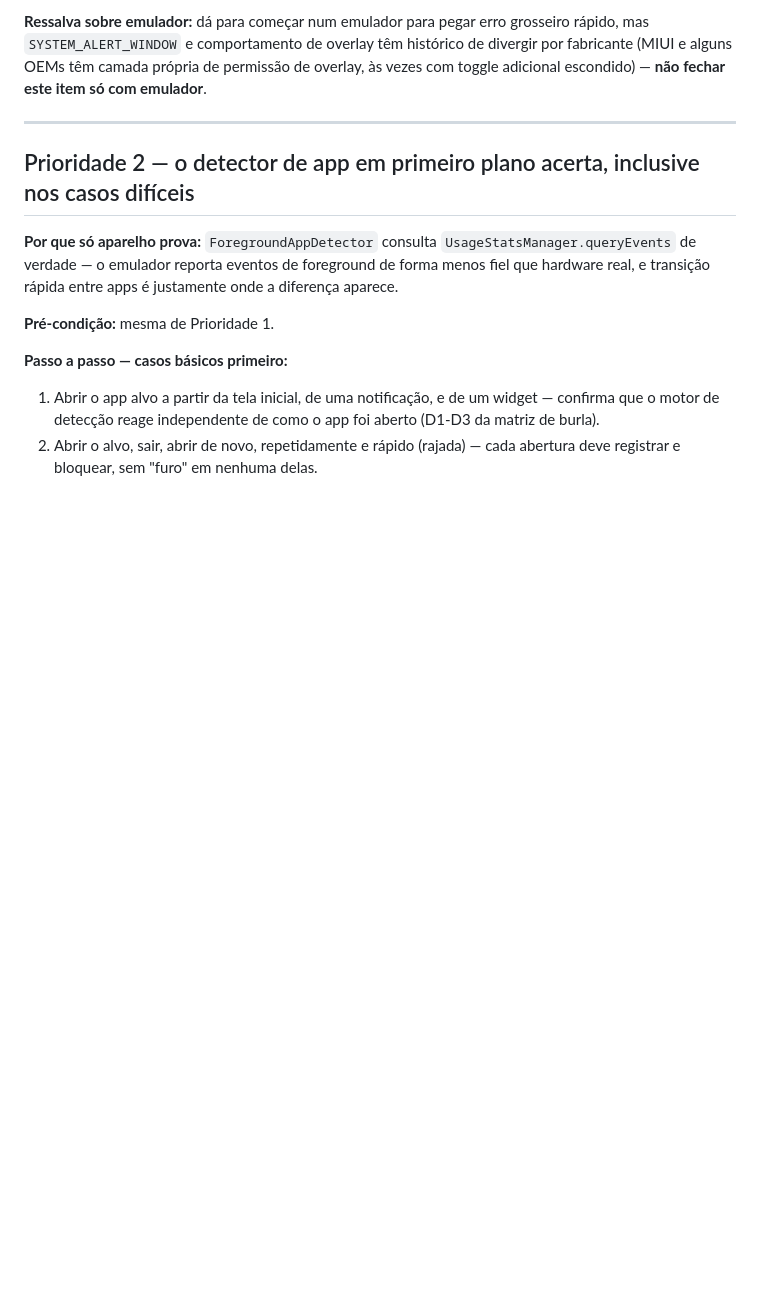
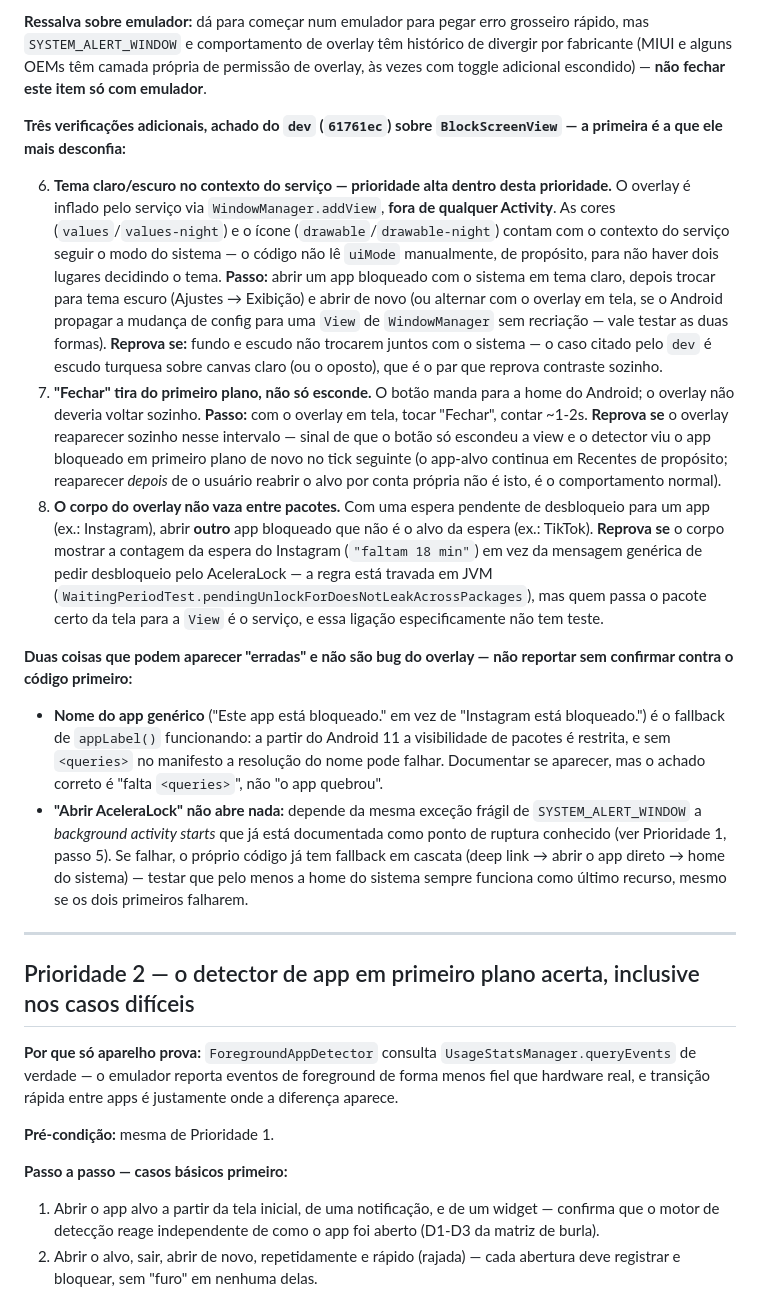
Before and after one commit to lucasmarujo/AceleraLock, a Markdown page: docs/qa/roteiro-validacao-aparelho.md, the part around the change. Rendered like a GitHub page; blank space fills up the shorter version.

```diff
--- a/docs/qa/roteiro-validacao-aparelho.md
+++ b/docs/qa/roteiro-validacao-aparelho.md
@@ -41,6 +41,16 @@ Dois blocos (5 e 6) precisam de **horas** rodando para dar resposta. Não são o
 **Reprova se:** qualquer toque no passo 2 alcançar o app alvo por baixo do overlay (o app não define `FLAG_NOT_TOUCHABLE`, então o esperado é bloquear — se algo vazar é regressão); o overlay sumir e não voltar depois da cortina de notificações; a rotação derrubar o overlay sem recriar.
 
 **Ressalva sobre emulador:** dá para começar num emulador para pegar erro grosseiro rápido, mas `SYSTEM_ALERT_WINDOW` e comportamento de overlay têm histórico de divergir por fabricante (MIUI e alguns OEMs têm camada própria de permissão de overlay, às vezes com toggle adicional escondido) — **não fechar este item só com emulador**.
+
+**Três verificações adicionais, achado do `dev` (`61761ec`) sobre `BlockScreenView` — a primeira é a que ele mais desconfia:**
+
+6. **Tema claro/escuro no contexto do serviço — prioridade alta dentro desta prioridade.** O overlay é inflado pelo serviço via `WindowManager.addView`, **fora de qualquer Activity**. As cores (`values`/`values-night`) e o ícone (`drawable`/`drawable-night`) contam com o contexto do serviço seguir o modo do sistema — o código não lê `uiMode` manualmente, de propósito, para não haver dois lugares decidindo o tema. **Passo:** abrir um app bloqueado com o sistema em tema claro, depois trocar para tema escuro (Ajustes → Exibição) e abrir de novo (ou alternar com o overlay em tela, se o Android propagar a mudança de config para uma `View` de `WindowManager` sem recriação — vale testar as duas formas). **Reprova se:** fundo e escudo não trocarem juntos com o sistema — o caso citado pelo `dev` é escudo turquesa sobre canvas claro (ou o oposto), que é o par que reprova contraste sozinho.
+7. **"Fechar" tira do primeiro plano, não só esconde.** O botão manda para a home do Android; o overlay não deveria voltar sozinho. **Passo:** com o overlay em tela, tocar "Fechar", contar ~1-2s. **Reprova se** o overlay reaparecer sozinho nesse intervalo — sinal de que o botão só escondeu a view e o detector viu o app bloqueado em primeiro plano de novo no tick seguinte (o app-alvo continua em Recentes de propósito; reaparecer *depois* de o usuário reabrir o alvo por conta própria não é isto, é o comportamento normal).
+8. **O corpo do overlay não vaza entre pacotes.** Com uma espera pendente de desbloqueio para um app (ex.: Instagram), abrir **outro** app bloqueado que não é o alvo da espera (ex.: TikTok). **Reprova se** o corpo mostrar a contagem da espera do Instagram (`"faltam 18 min"`) em vez da mensagem genérica de pedir desbloqueio pelo AceleraLock — a regra está travada em JVM (`WaitingPeriodTest.pendingUnlockForDoesNotLeakAcrossPackages`), mas quem passa o pacote certo da tela para a `View` é o serviço, e essa ligação especificamente não tem teste.
+
+**Duas coisas que podem aparecer "erradas" e não são bug do overlay — não reportar sem confirmar contra o código primeiro:**
+- **Nome do app genérico** ("Este app está bloqueado." em vez de "Instagram está bloqueado.") é o fallback de `appLabel()` funcionando: a partir do Android 11 a visibilidade de pacotes é restrita, e sem `<queries>` no manifesto a resolução do nome pode falhar. Documentar se aparecer, mas o achado correto é "falta `<queries>`", não "o app quebrou".
+- **"Abrir AceleraLock" não abre nada:** depende da mesma exceção frágil de `SYSTEM_ALERT_WINDOW` a *background activity starts* que já está documentada como ponto de ruptura conhecido (ver Prioridade 1, passo 5). Se falhar, o próprio código já tem fallback em cascata (deep link → abrir o app direto → home do sistema) — testar que pelo menos a home do sistema sempre funciona como último recurso, mesmo se os dois primeiros falharem.
 
 ---
 
```
Also changed, not shown: docs/qa/matriz-cenarios-burla.md (+3 -3 lines).
